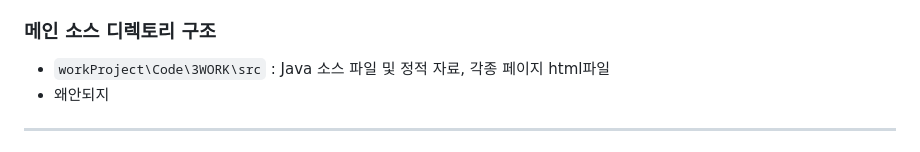
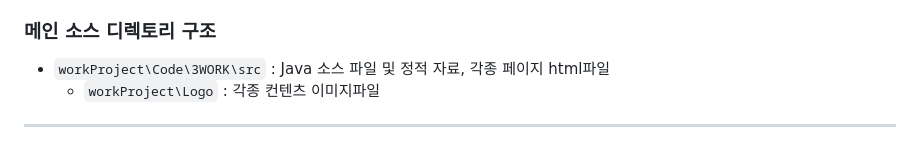
Before and after one commit to Kongnamu/Final-Project-3WORK, a Markdown page: README.md, the part around the change. Drawn GitHub-style.

````diff
--- a/README.md
+++ b/README.md
@@ -79,6 +79,7 @@
 해당 프로젝트의 구조는 아래와 같이 구성되어 있습니다.
 ### 메인 소스 디렉토리 구조
  - ```workProject\Code\3WORK\src``` : Java 소스 파일 및 정적 자료, 각종 페이지 html파일
-  - 왜안되지
+      - ```workProject\Logo``` : 각종 컨텐츠 이미지파일
+
 ---
 ## * 상세 구현 화면 및 코드는 상단 '3WORK HEALTH CARE 화면 구현 자료'에서 확인 부탁드립니다.
````
